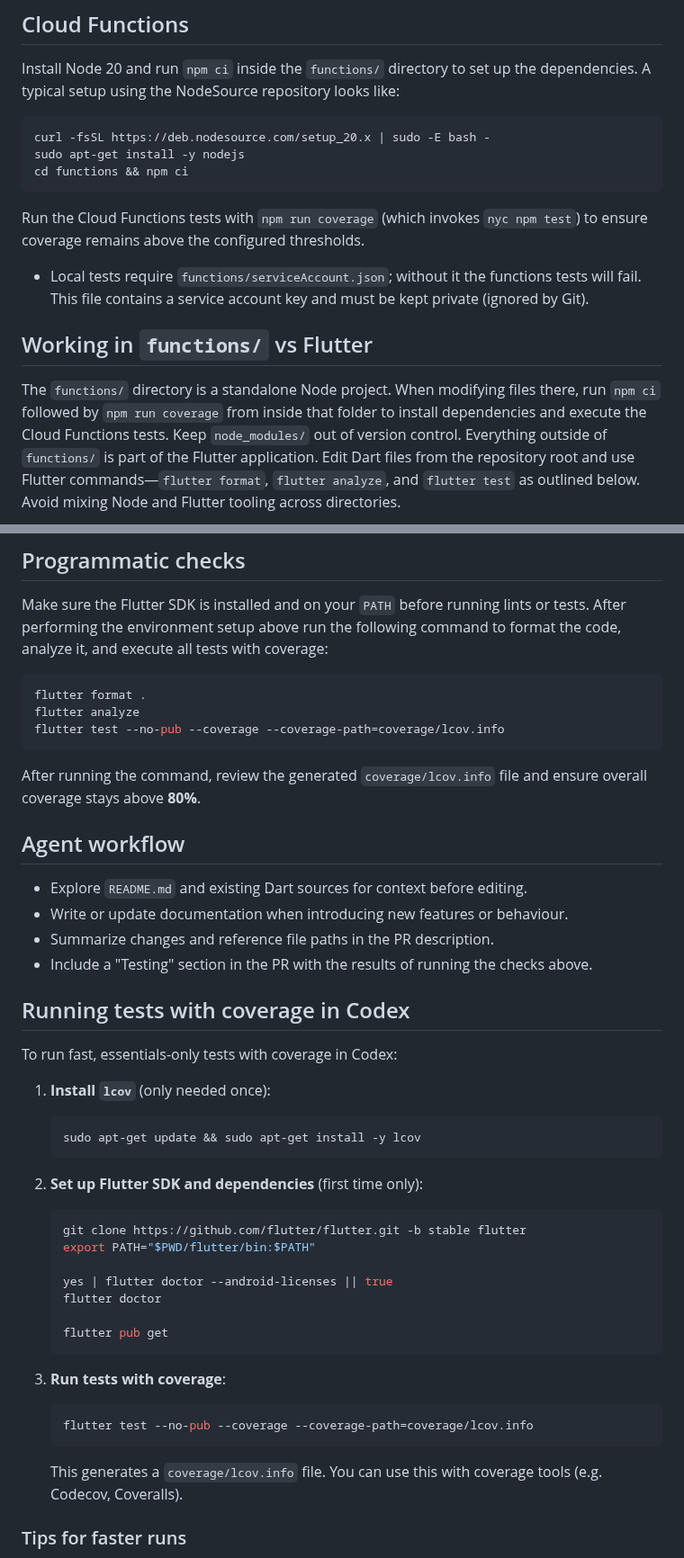
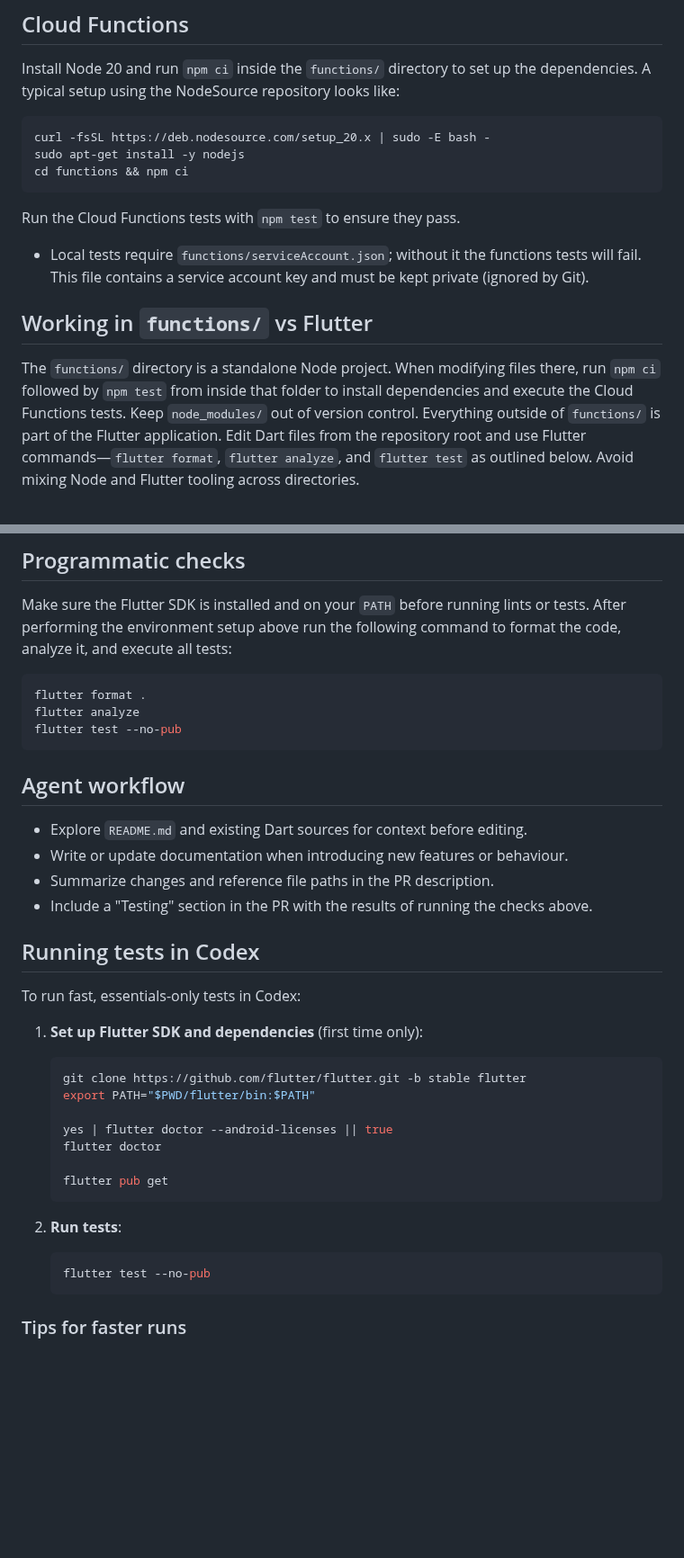
Before and after one commit to Shir0o/bible-read, a Markdown page: AGENTS.md, 2 parts joined by grey strips. Shown at 90% size. GitHub-like rendering; blank space fills up the shorter version.

Commit message:
docs: remove coverage check

````diff
--- a/AGENTS.md
+++ b/AGENTS.md
@@ -51,16 +51,14 @@ sudo apt-get install -y nodejs
 cd functions && npm ci
 ```
 
-Run the Cloud Functions tests with `npm run coverage` (which
-invokes `nyc npm test`) to ensure coverage remains above the configured
-thresholds.
+Run the Cloud Functions tests with `npm test` to ensure they pass.
 - Local tests require `functions/serviceAccount.json`; without it the functions tests will fail.
   This file contains a service account key and must be kept private (ignored by Git).
 
 ## Working in `functions/` vs Flutter
 
 The `functions/` directory is a standalone Node project. When modifying files
-there, run `npm ci` followed by `npm run coverage` from inside that folder to
+there, run `npm ci` followed by `npm test` from inside that folder to
 install dependencies and execute the Cloud Functions tests. Keep
 `node_modules/` out of version control. Everything outside of `functions/` is
 part of the Flutter application. Edit Dart files from the repository root and
@@ -90,16 +88,14 @@ folder and composing pages from those widgets.
 
 Make sure the Flutter SDK is installed and on your `PATH` before running lints
 or tests. After performing the environment setup above run the following command
-to format the code, analyze it, and execute all tests with coverage:
+to format the code, analyze it, and execute all tests:
 
 ```bash
 flutter format .
 flutter analyze
-flutter test --no-pub --coverage --coverage-path=coverage/lcov.info
+flutter test --no-pub
 ```
 
-After running the command, review the generated `coverage/lcov.info` file and
-ensure overall coverage stays above **80%**.
 
 ## Agent workflow
 
@@ -109,16 +105,12 @@ ensure overall coverage stays above **80%**.
 - Include a "Testing" section in the PR with the results of running the checks
   above.
 
-## Running tests with coverage in Codex
+## Running tests in Codex
 
-To run fast, essentials-only tests with coverage in Codex:
+To run fast, essentials-only tests in Codex:
 
-1. **Install `lcov`** (only needed once):
-   ```bash
-   sudo apt-get update && sudo apt-get install -y lcov
-   ```
 
-2. **Set up Flutter SDK and dependencies** (first time only):
+1. **Set up Flutter SDK and dependencies** (first time only):
    ```bash
    git clone https://github.com/flutter/flutter.git -b stable flutter
    export PATH="$PWD/flutter/bin:$PATH"
@@ -129,13 +121,10 @@ To run fast, essentials-only tests with coverage in Codex:
    flutter pub get
    ```
 
-3. **Run tests with coverage**:
+2. **Run tests**:
    ```bash
-   flutter test --no-pub --coverage --coverage-path=coverage/lcov.info
+   flutter test --no-pub
    ```
-
-   This generates a `coverage/lcov.info` file. You can use this with coverage tools (e.g. Codecov, Coveralls).
-
 ### Tips for faster runs
 
 - Use `--no-pub` to skip dependency checks when re-running.
````
